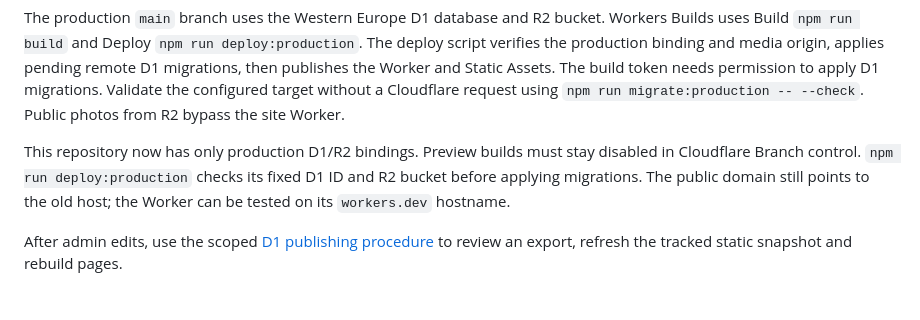
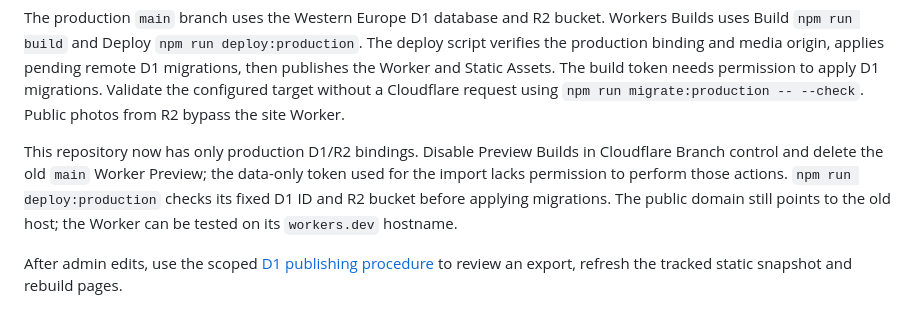
Before and after one commit to lewisbooth/msd-vehicle-solutions, a Markdown page: README.md, the part around the change. GitHub-like rendering.

Commit message:
Record production verification and preview data teardown

```diff
--- a/README.md
+++ b/README.md
@@ -54,9 +54,11 @@ build token needs permission to apply D1 migrations. Validate the configured
 target without a Cloudflare request using `npm run migrate:production -- --check`.
 Public photos from R2 bypass the site Worker.
 
-This repository now has only production D1/R2 bindings. Preview builds must stay
-disabled in Cloudflare Branch control. `npm run deploy:production` checks its
-fixed D1 ID and R2 bucket before applying migrations. The public domain still
+This repository now has only production D1/R2 bindings. Disable Preview Builds
+in Cloudflare Branch control and delete the old `main` Worker Preview; the
+data-only token used for the import lacks permission to perform those actions.
+`npm run deploy:production` checks its fixed D1 ID and R2 bucket before applying
+migrations. The public domain still
 points to the old host; the Worker can be tested on its `workers.dev` hostname.
 
 After admin edits, use the scoped [D1 publishing procedure](scripts/publish-d1.md)
```
Also changed, not shown: MIGRATION_PLAN.md (+15 -11 lines).
